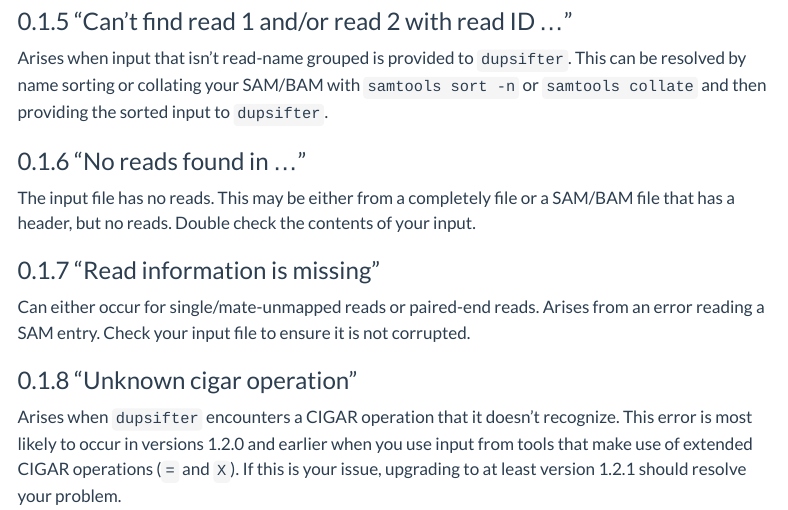
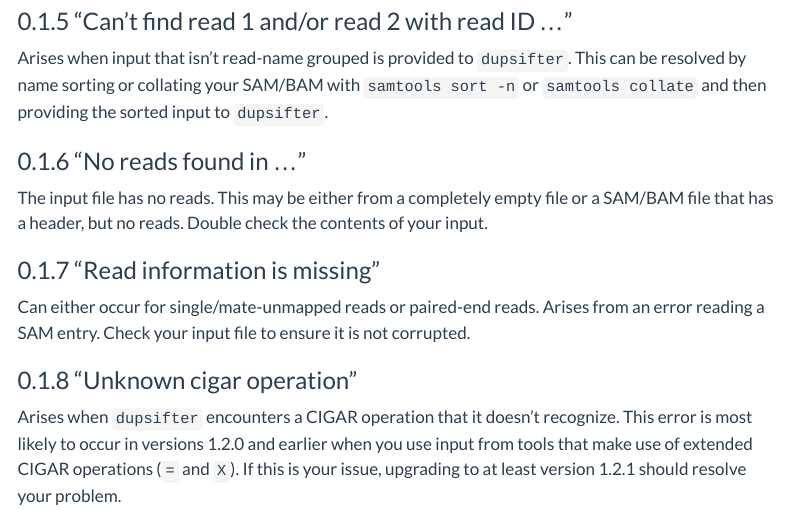
Before and after one commit to huishenlab/dupsifter, a Quarto document (docs/troubleshooting.qmd): the page in a window 1100 px wide, from 680 px down. Rendered offline with R 4.5, knitr and Pandoc in place of Quarto, with nearby package versions; menus at the side of the page are left out.

Commit message:
added missing word in troubleshooting

```diff
--- a/docs/troubleshooting.qmd
+++ b/docs/troubleshooting.qmd
@@ -34,7 +34,7 @@ collating your SAM/BAM with `samtools sort -n` or `samtools collate` and then pr
 
 ### "No reads found in ..."
 
-The input file has no reads. This may be either from a completely file or a SAM/BAM file that has a header, but no
+The input file has no reads. This may be either from a completely empty file or a SAM/BAM file that has a header, but no
 reads. Double check the contents of your input.
 
 ### "Read information is missing"
```
